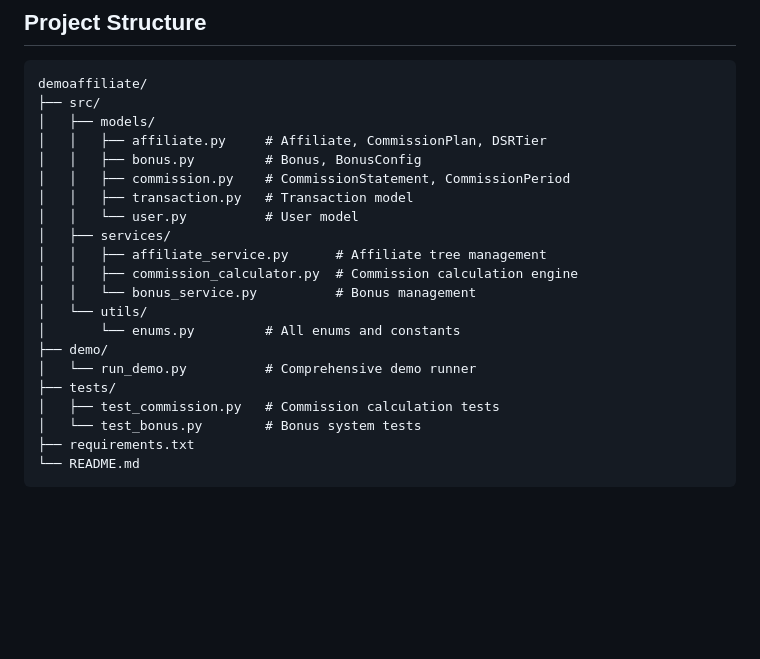
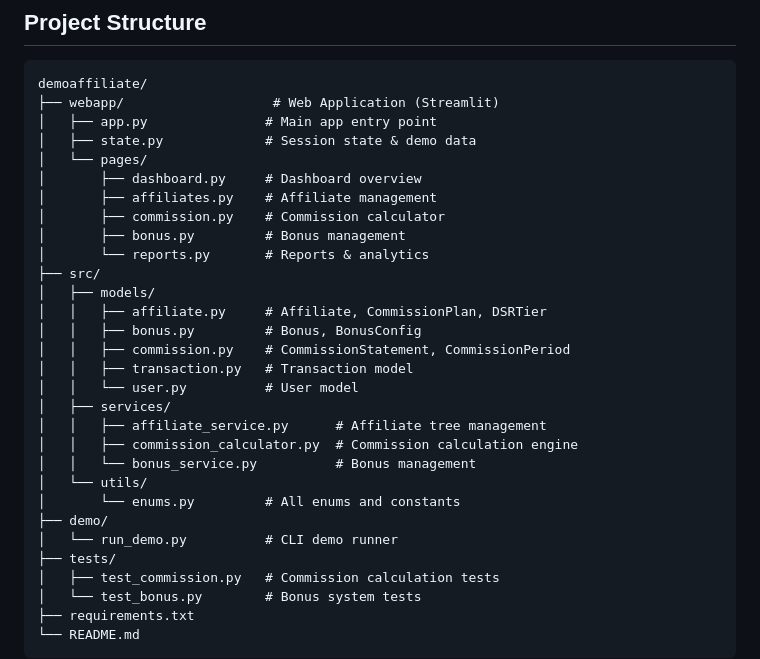
Before and after one commit to herrylim2001/demoaffiliate, a Markdown page: README.md, the part around one of its changes. Rendered like a GitHub page; blank space fills up the shorter version.

````diff
--- a/README.md
+++ b/README.md
@@ -31,6 +67,15 @@ Demo prototype sistem affiliate dan bonus berdasarkan Functional Specification D
 
 ```
 demoaffiliate/
+├── webapp/                   # Web Application (Streamlit)
+│   ├── app.py               # Main app entry point
+│   ├── state.py             # Session state & demo data
+│   └── pages/
+│       ├── dashboard.py     # Dashboard overview
+│       ├── affiliates.py    # Affiliate management
+│       ├── commission.py    # Commission calculator
+│       ├── bonus.py         # Bonus management
+│       └── reports.py       # Reports & analytics
 ├── src/
 │   ├── models/
 │   │   ├── affiliate.py     # Affiliate, CommissionPlan, DSRTier
@@ -45,7 +90,7 @@ demoaffiliate/
 │   └── utils/
 │       └── enums.py         # All enums and constants
 ├── demo/
-│   └── run_demo.py          # Comprehensive demo runner
+│   └── run_demo.py          # CLI demo runner
 ├── tests/
 │   ├── test_commission.py   # Commission calculation tests
 │   └── test_bonus.py        # Bonus system tests
````
Also changed, not shown: other parts of README.md (+36 -0 lines).
